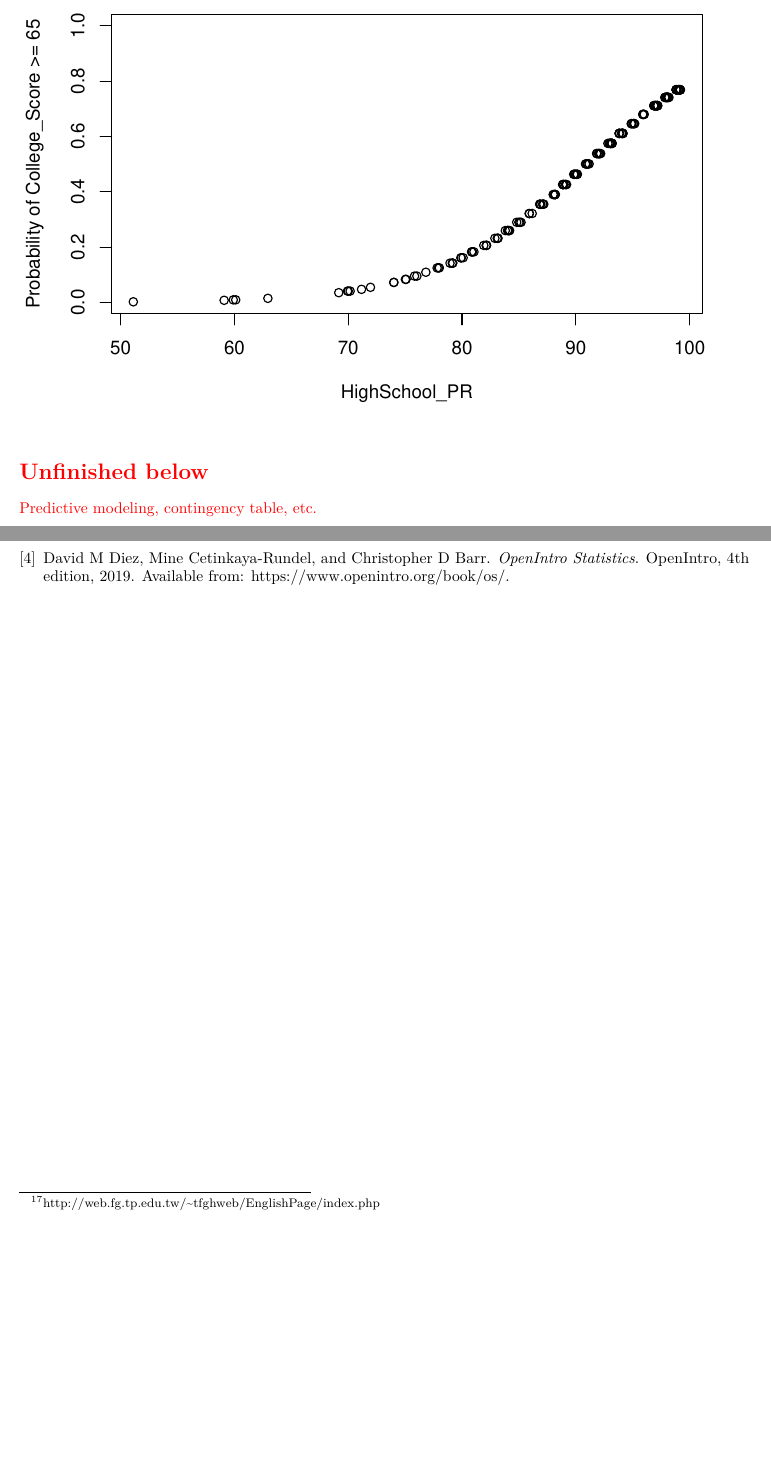
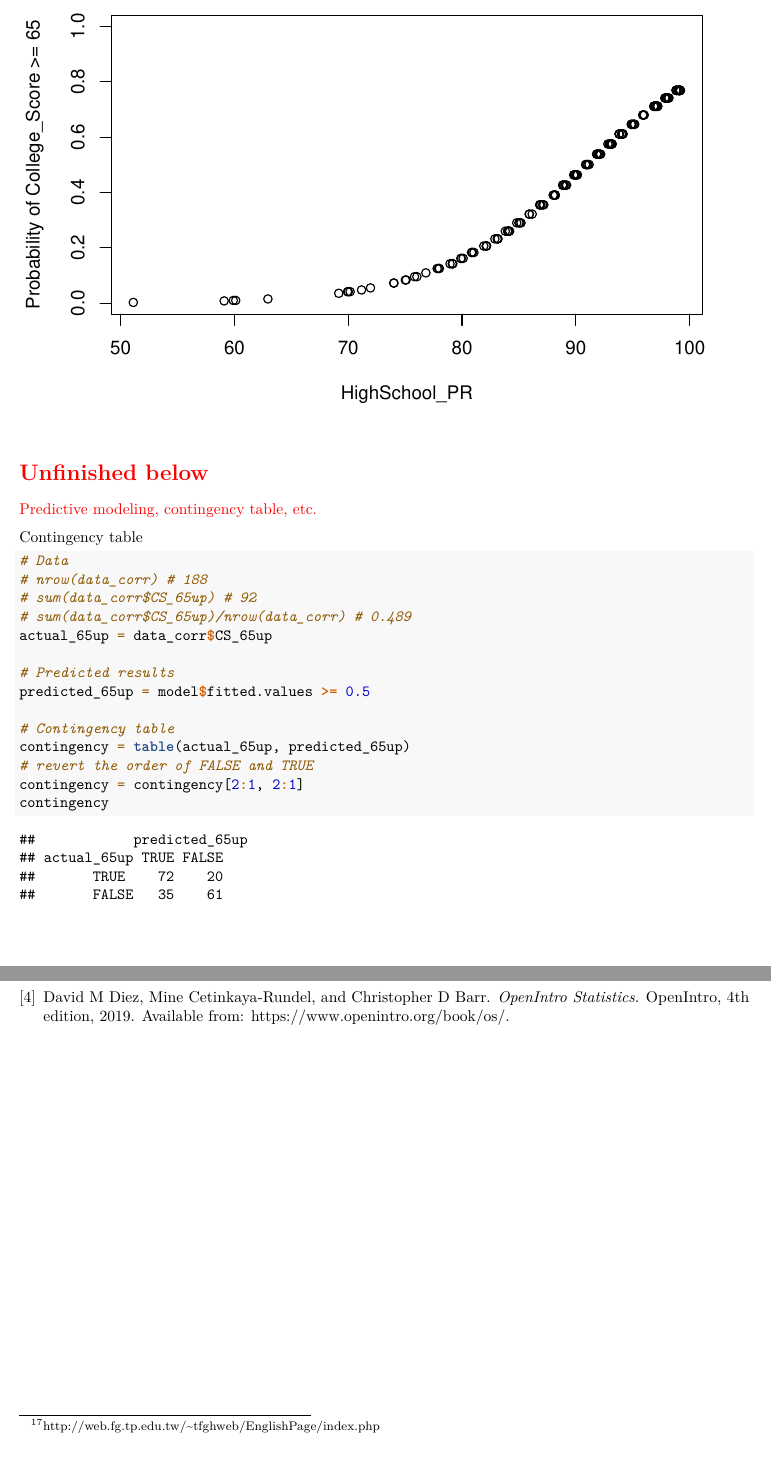
Before and after one commit to star1327p/Exam-Scores-PTT, an R Markdown document (PTT_Analysis_of_Test_Scores_Unfinished.Rmd): two parts of pages 22 and 23 of 23 before the commit and two parts of pages 23 and 24 of 24 after it, joined at a grey line, cut so that both start at the same text, the shorter picture padded with empty space. Rendered offline with R 4.5, knitr and Pandoc, then LaTeX, with nearby package versions.

Commit message:
drafted contingency table for the model

````diff
--- a/PTT_Analysis_of_Test_Scores_Unfinished.Rmd
+++ b/PTT_Analysis_of_Test_Scores_Unfinished.Rmd
@@ -664,6 +672,25 @@ plot(new_xx, new_yy, ylim=c(0,1),
 
 \textcolor{red}{Predictive modeling, contingency table, etc.}
 
+Contingency table
+
+```{r prediction-draft}
+# Data
+# nrow(data_corr) # 188
+# sum(data_corr$CS_65up) # 92
+# sum(data_corr$CS_65up)/nrow(data_corr) # 0.489
+actual_65up = data_corr$CS_65up
+
+# Predicted results
+predicted_65up = model$fitted.values >= 0.5
+
+# Contingency table
+contingency = table(actual_65up, predicted_65up)
+# revert the order of FALSE and TRUE
+contingency = contingency[2:1, 2:1]
+contingency
+```
+
 \subsubsection{Model Validation}
 
 Write something more
````
Also changed, not shown: PTT_Analysis_of_Test_Scores_Unfinished.pdf, PTT_Analysis_of_Test_Scores_Unfinished.Rmd (8 more changed lines).
